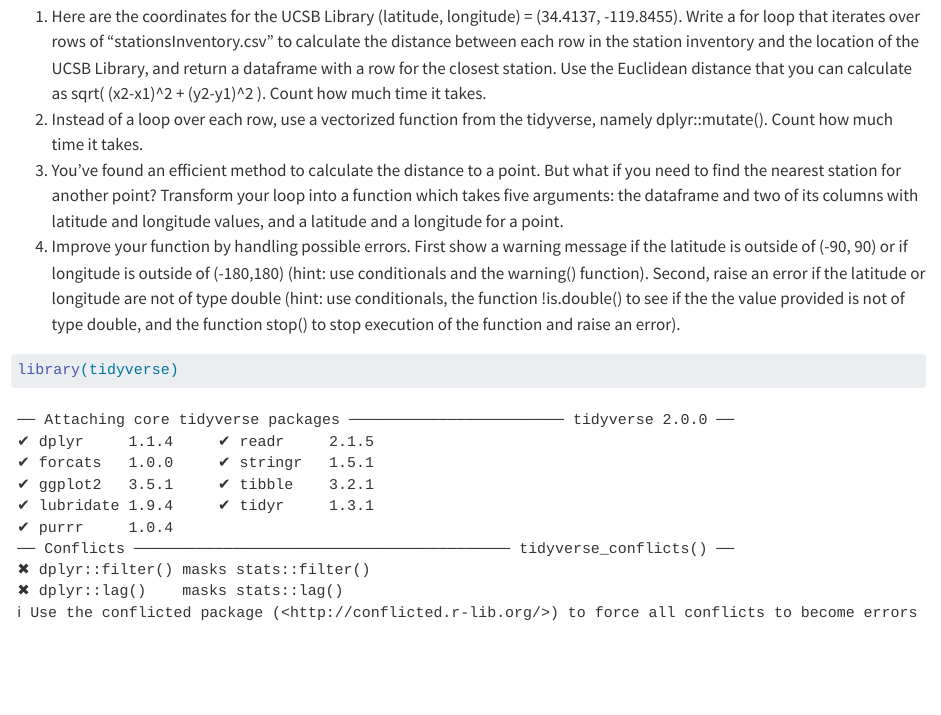
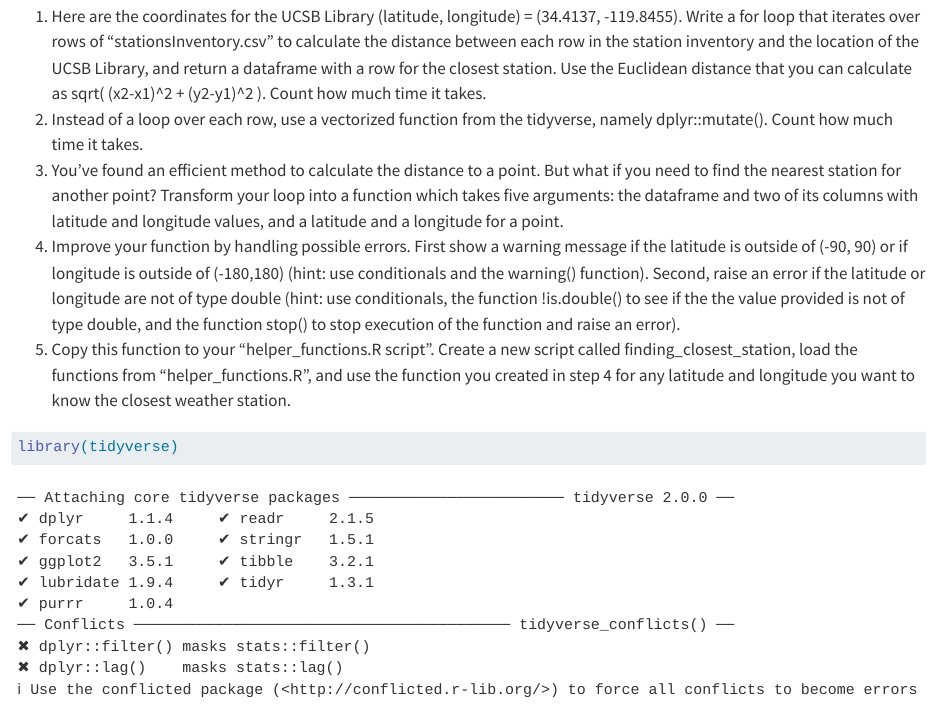
Before and after one commit to UCSBCarpentry/intermediate-r, a Quarto document (finding_closest_station.qmd): the page in a window 1100 px wide, from 130 px down. Rendered offline with R 4.5, knitr and Pandoc in place of Quarto, with nearby package versions; some code elsewhere in the file could not run offline; long lines of code are wrapped.

Commit message:
Adding a 5th point to the challenge

````diff
--- a/finding_closest_station.qmd
+++ b/finding_closest_station.qmd
@@ -10,6 +10,7 @@ editor: visual
 2.  Instead of a loop over each row, use a vectorized function from the tidyverse, namely dplyr::mutate(). Count how much time it takes.
 3.  You've found an efficient method to calculate the distance to a point. But what if you need to find the nearest station for another point? Transform your loop into a function which takes five arguments: the dataframe and two of its columns with latitude and longitude values, and a latitude and a longitude for a point.
 4.  Improve your function by handling possible errors. First show a warning message if the latitude is outside of (-90, 90) or if longitude is outside of (-180,180) (hint: use conditionals and the warning() function). Second, raise an error if the latitude or longitude are not of type double (hint: use conditionals, the function !is.double() to see if the the value provided is not of type double, and the function stop() to stop execution of the function and raise an error).
+5.  Copy this function to your "helper_functions.R script". Create a new script called finding_closest_station, load the functions from "helper_functions.R", and use the function you created in step 4 for any latitude and longitude you want to know the closest weather station.
 
 ```{r}
 library(tidyverse)
````
